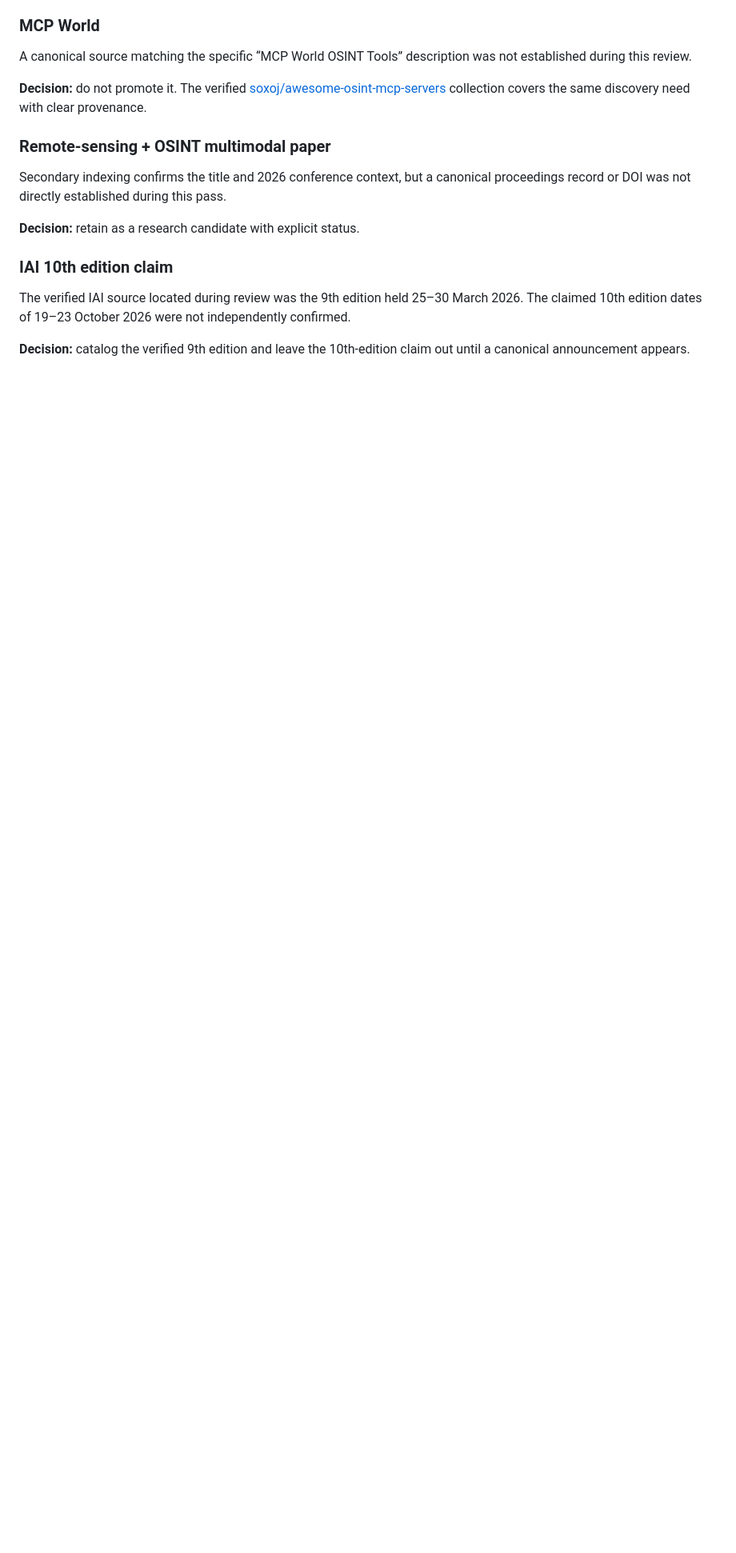
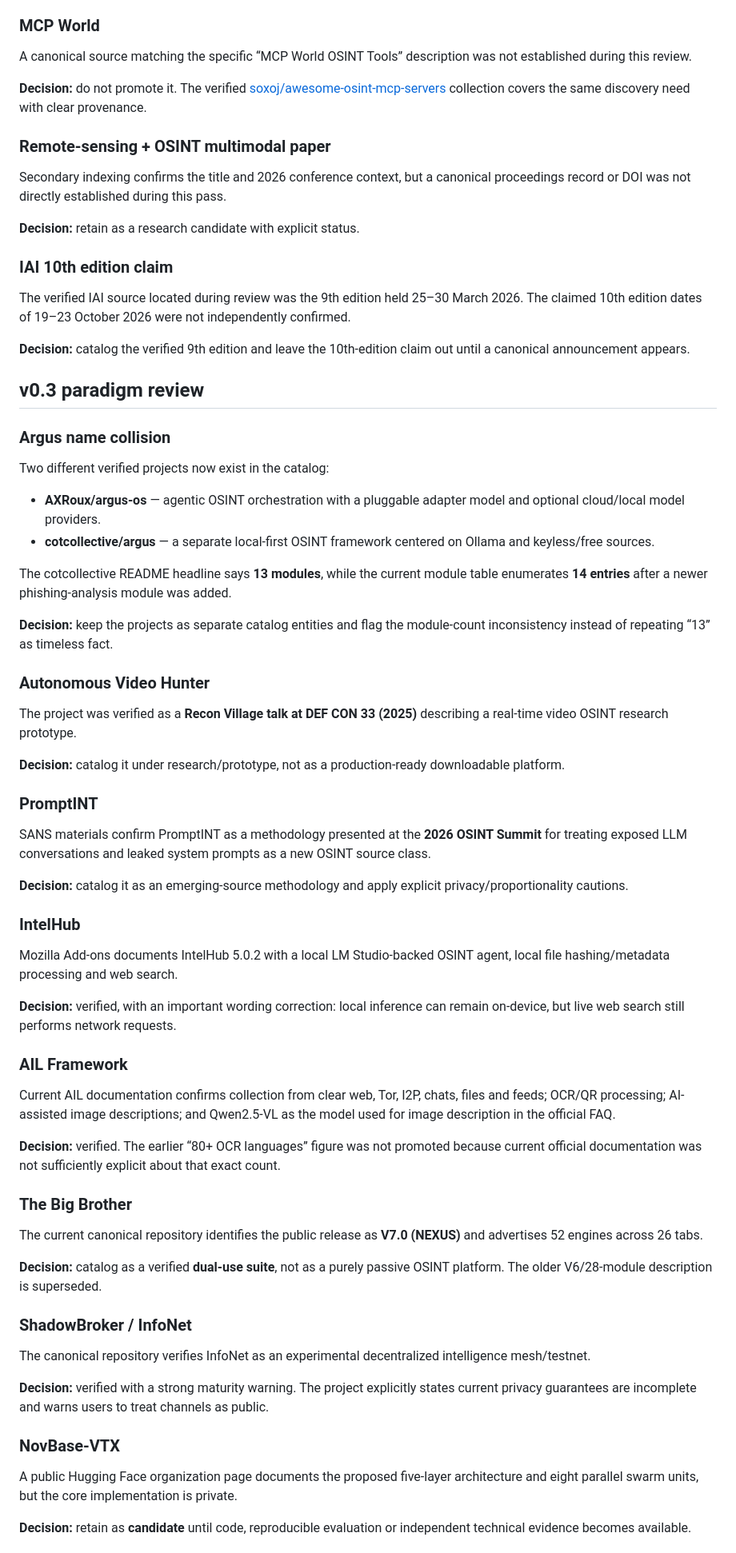
Before and after one commit to Ridd1kulusC0d3r/OSINTAI, a Markdown page: docs/verification-notes.md, the part around one of its changes. Shown at 80% size. GitHub-like rendering; blank space fills up the shorter version.

Commit message:
docs: document v0.3 verification decisions

```diff
--- a/docs/verification-notes.md
+++ b/docs/verification-notes.md
@@ -97,3 +97,59 @@ The verified IAI source located during review was the 9th edition held 25–30 M
 
 **Decision:** catalog the verified 9th edition and leave the 10th-edition claim out until a canonical announcement appears.
 
+
+## v0.3 paradigm review
+
+### Argus name collision
+
+Two different verified projects now exist in the catalog:
+
+- **AXRoux/argus-os** — agentic OSINT orchestration with a pluggable adapter model and optional cloud/local model providers.
+- **cotcollective/argus** — a separate local-first OSINT framework centered on Ollama and keyless/free sources.
+
+The cotcollective README headline says **13 modules**, while the current module table enumerates **14 entries** after a newer phishing-analysis module was added.
+
+**Decision:** keep the projects as separate catalog entities and flag the module-count inconsistency instead of repeating “13” as timeless fact.
+
+### Autonomous Video Hunter
+
+The project was verified as a **Recon Village talk at DEF CON 33 (2025)** describing a real-time video OSINT research prototype.
+
+**Decision:** catalog it under research/prototype, not as a production-ready downloadable platform.
+
+### PromptINT
+
+SANS materials confirm PromptINT as a methodology presented at the **2026 OSINT Summit** for treating exposed LLM conversations and leaked system prompts as a new OSINT source class.
+
+**Decision:** catalog it as an emerging-source methodology and apply explicit privacy/proportionality cautions.
+
+### IntelHub
+
+Mozilla Add-ons documents IntelHub 5.0.2 with a local LM Studio-backed OSINT agent, local file hashing/metadata processing and web search.
+
+**Decision:** verified, with an important wording correction: local inference can remain on-device, but live web search still performs network requests.
+
+### AIL Framework
+
+Current AIL documentation confirms collection from clear web, Tor, I2P, chats, files and feeds; OCR/QR processing; AI-assisted image descriptions; and Qwen2.5-VL as the model used for image description in the official FAQ.
+
+**Decision:** verified. The earlier “80+ OCR languages” figure was not promoted because current official documentation was not sufficiently explicit about that exact count.
+
+### The Big Brother
+
+The current canonical repository identifies the public release as **V7.0 (NEXUS)** and advertises 52 engines across 26 tabs.
+
+**Decision:** catalog as a verified **dual-use suite**, not as a purely passive OSINT platform. The older V6/28-module description is superseded.
+
+### ShadowBroker / InfoNet
+
+The canonical repository verifies InfoNet as an experimental decentralized intelligence mesh/testnet.
+
+**Decision:** verified with a strong maturity warning. The project explicitly states current privacy guarantees are incomplete and warns users to treat channels as public.
+
+### NovBase-VTX
+
+A public Hugging Face organization page documents the proposed five-layer architecture and eight parallel swarm units, but the core implementation is private.
+
+**Decision:** retain as **candidate** until code, reproducible evaluation or independent technical evidence becomes available.
+
```
Also changed, not shown: other parts of docs/verification-notes.md (+18 -0 lines).
